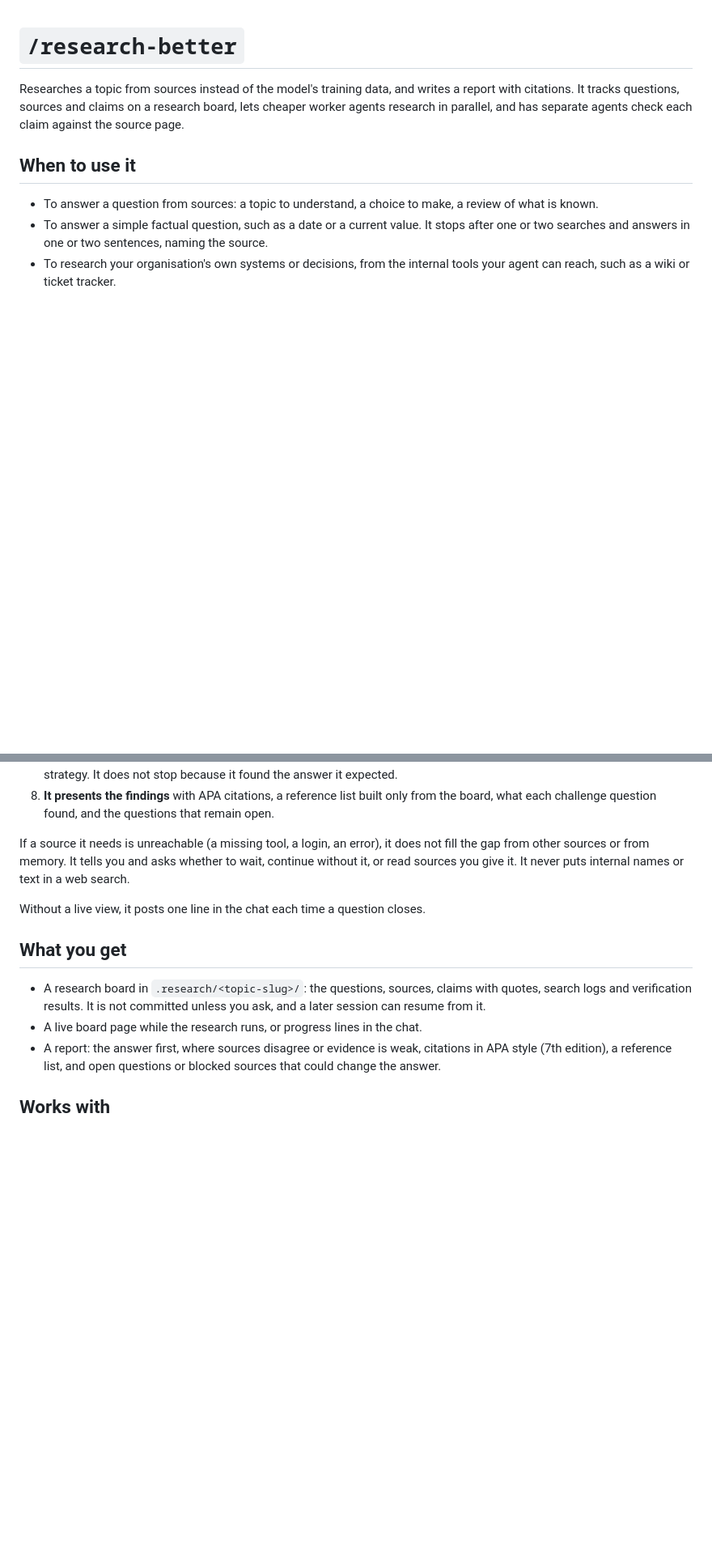
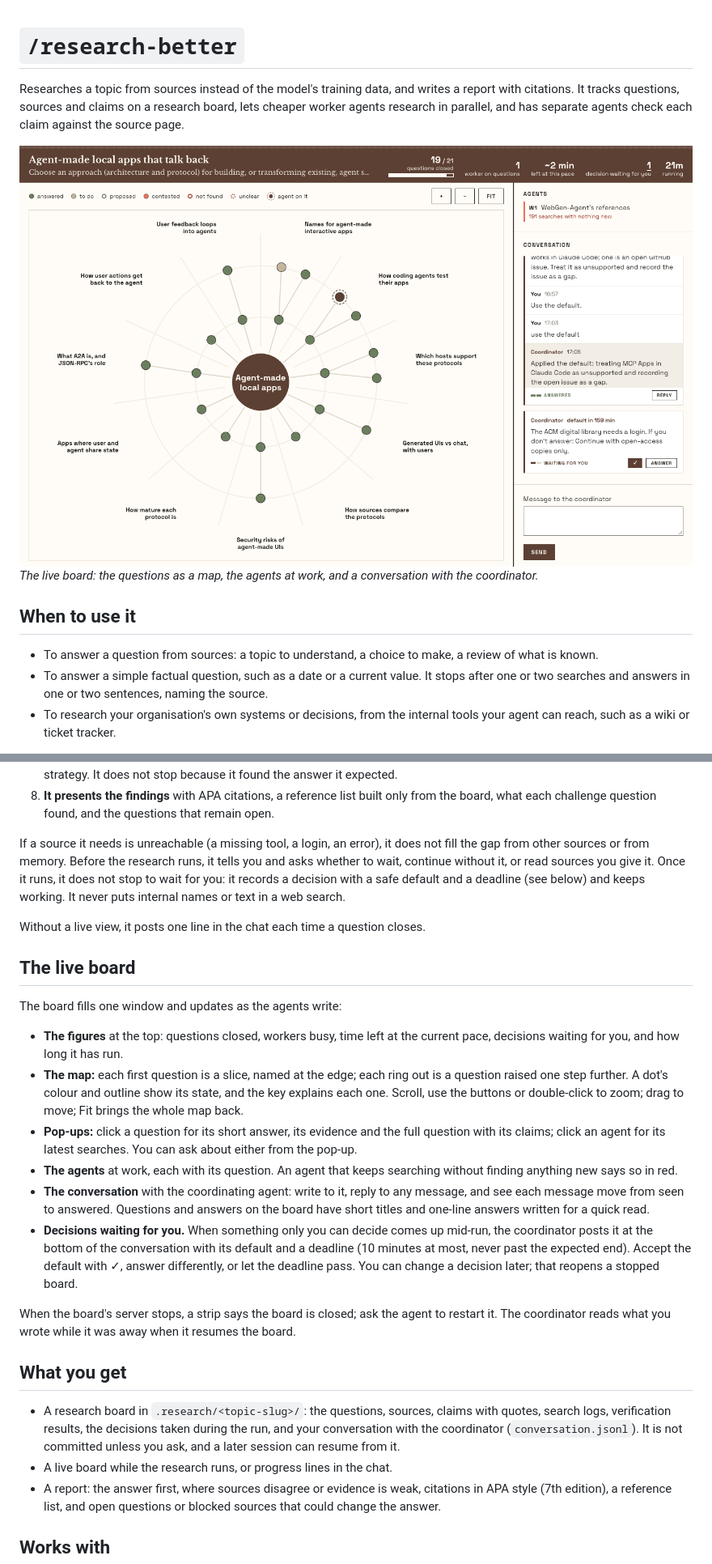
Before and after one commit to nmoutschen/better-ai, a Markdown page: docs/research-better.md, 2 parts joined by grey strips. Shown at 81% size. GitHub-like rendering; pictures changed too: docs/img/research-better-board.png (added); blank space fills up the shorter version.

Commit message:
docs: describe the live research board and the canvas conversation
research-better's doc gets a section on the live board (map, figures, pop-ups, agents,
conversation, decisions with a deadline and a default) and a screenshot; design-better's doc
describes the canvas conversation as it now works (✓ to accept, Reply everywhere, closed strip).

Co-Authored-By: Claude Opus 5.5 <noreply@anthropic.com>

```diff
--- a/docs/research-better.md
+++ b/docs/research-better.md
@@ -1,6 +1,9 @@
 # `/research-better`
 
 Researches a topic from sources instead of the model's training data, and writes a report with citations. It tracks questions, sources and claims on a research board, lets cheaper worker agents research in parallel, and has separate agents check each claim against the source page.
+
+![The live research board: a map of the questions in slices around the topic, figures for questions closed, workers, time left and decisions waiting, the agents at work, and a conversation with the coordinator on the right](img/research-better-board.png)
+*The live board: the questions as a map, the agents at work, and a conversation with the coordinator.*
 
 ## When to use it
 
@@ -37,14 +40,27 @@ Without an argument, it resumes from an existing research board, or restarts the
 7. **It stops** when no question at the stop level is still open, or when results stop adding anything new after one change of strategy. It does not stop because it found the answer it expected.
 8. **It presents the findings** with APA citations, a reference list built only from the board, what each challenge question found, and the questions that remain open.
 
-If a source it needs is unreachable (a missing tool, a login, an error), it does not fill the gap from other sources or from memory. It tells you and asks whether to wait, continue without it, or read sources you give it. It never puts internal names or text in a web search.
+If a source it needs is unreachable (a missing tool, a login, an error), it does not fill the gap from other sources or from memory. Before the research runs, it tells you and asks whether to wait, continue without it, or read sources you give it. Once it runs, it does not stop to wait for you: it records a decision with a safe default and a deadline (see below) and keeps working. It never puts internal names or text in a web search.
 
 Without a live view, it posts one line in the chat each time a question closes.
 
+## The live board
+
+The board fills one window and updates as the agents write:
+
+- **The figures** at the top: questions closed, workers busy, time left at the current pace, decisions waiting for you, and how long it has run.
+- **The map:** each first question is a slice, named at the edge; each ring out is a question raised one step further. A dot's colour and outline show its state, and the key explains each one. Scroll, use the buttons or double-click to zoom; drag to move; Fit brings the whole map back.
+- **Pop-ups:** click a question for its short answer, its evidence and the full question with its claims; click an agent for its latest searches. You can ask about either from the pop-up.
+- **The agents** at work, each with its question. An agent that keeps searching without finding anything new says so in red.
+- **The conversation** with the coordinating agent: write to it, reply to any message, and see each message move from seen to answered. Questions and answers on the board have short titles and one-line answers written for a quick read.
+- **Decisions waiting for you.** When something only you can decide comes up mid-run, the coordinator posts it at the bottom of the conversation with its default and a deadline (10 minutes at most, never past the expected end). Accept the default with ✓, answer differently, or let the deadline pass. You can change a decision later; that reopens a stopped board.
+
+When the board's server stops, a strip says the board is closed; ask the agent to restart it. The coordinator reads what you wrote while it was away when it resumes the board.
+
 ## What you get
 
-- A research board in `.research/<topic-slug>/`: the questions, sources, claims with quotes, search logs and verification results. It is not committed unless you ask, and a later session can resume from it.
-- A live board page while the research runs, or progress lines in the chat.
+- A research board in `.research/<topic-slug>/`: the questions, sources, claims with quotes, search logs, verification results, the decisions taken during the run, and your conversation with the coordinator (`conversation.jsonl`). It is not committed unless you ask, and a later session can resume from it.
+- A live board while the research runs, or progress lines in the chat.
 - A report: the answer first, where sources disagree or evidence is weak, citations in APA style (7th edition), a reference list, and open questions or blocked sources that could change the answer.
 
 ## Works with
```
Also changed, not shown: other parts of docs/research-better.md (+1 -1 lines), docs/design-better.md (+4 -2 lines).
